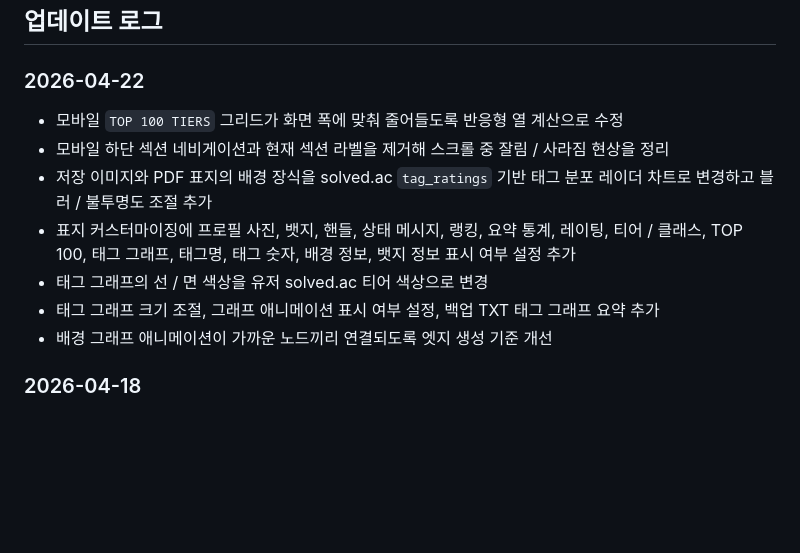
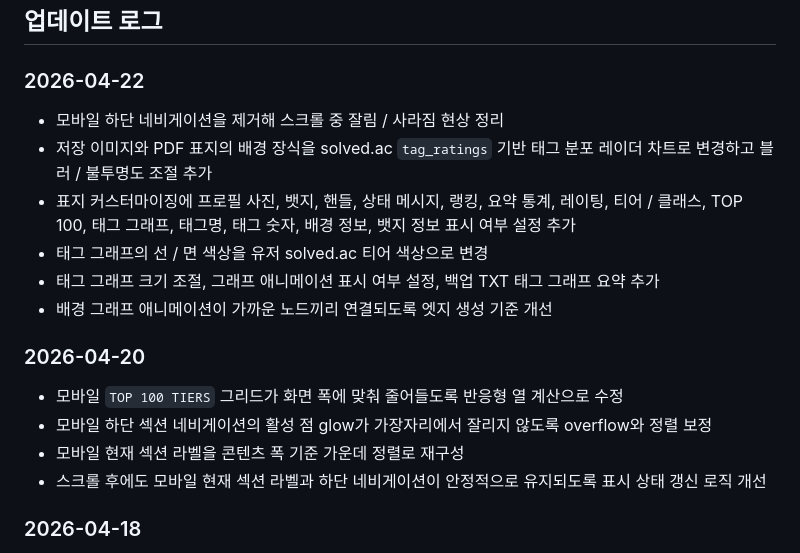
Before and after one commit to haruharo101/BOJ-memory, a Markdown page: README.md, the part around the change. Rendered like a GitHub page; blank space fills up the shorter version.

Commit message:
Restore changelog sections

```diff
--- a/README.md
+++ b/README.md
@@ -32,13 +32,19 @@ BOJ_MEMORY_FRONTEND_ORIGINS=https://example.com,https://www.example.com
 
 ### 2026-04-22
 
-- 모바일 `TOP 100 TIERS` 그리드가 화면 폭에 맞춰 줄어들도록 반응형 열 계산으로 수정
-- 모바일 하단 섹션 네비게이션과 현재 섹션 라벨을 제거해 스크롤 중 잘림 / 사라짐 현상을 정리
+- 모바일 하단 네비게이션을 제거해 스크롤 중 잘림 / 사라짐 현상 정리
 - 저장 이미지와 PDF 표지의 배경 장식을 solved.ac `tag_ratings` 기반 태그 분포 레이더 차트로 변경하고 블러 / 불투명도 조절 추가
 - 표지 커스터마이징에 프로필 사진, 뱃지, 핸들, 상태 메시지, 랭킹, 요약 통계, 레이팅, 티어 / 클래스, TOP 100, 태그 그래프, 태그명, 태그 숫자, 배경 정보, 뱃지 정보 표시 여부 설정 추가
 - 태그 그래프의 선 / 면 색상을 유저 solved.ac 티어 색상으로 변경
 - 태그 그래프 크기 조절, 그래프 애니메이션 표시 여부 설정, 백업 TXT 태그 그래프 요약 추가
 - 배경 그래프 애니메이션이 가까운 노드끼리 연결되도록 엣지 생성 기준 개선
+
+### 2026-04-20
+
+- 모바일 `TOP 100 TIERS` 그리드가 화면 폭에 맞춰 줄어들도록 반응형 열 계산으로 수정
+- 모바일 하단 섹션 네비게이션의 활성 점 glow가 가장자리에서 잘리지 않도록 overflow와 정렬 보정
+- 모바일 현재 섹션 라벨을 콘텐츠 폭 기준 가운데 정렬로 재구성
+- 스크롤 후에도 모바일 현재 섹션 라벨과 하단 네비게이션이 안정적으로 유지되도록 표시 상태 갱신 로직 개선
 
 ### 2026-04-18
 
```
